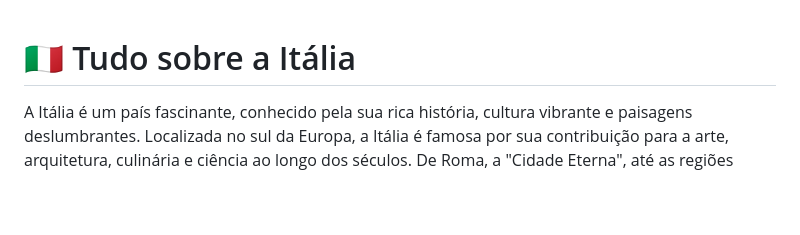
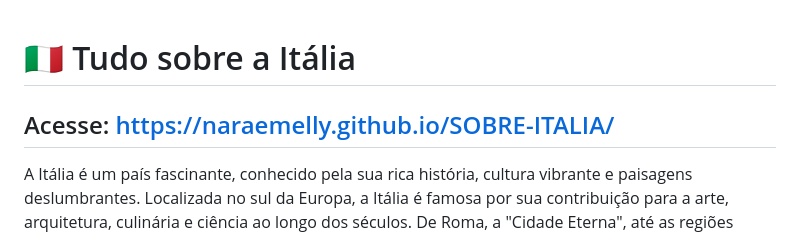
Before and after one commit to NaraEmelly/SOBRE-ITALIA, a Markdown page: README.md, the part around the change. Drawn GitHub-style; blank space fills up the shorter version.

Commit message:
Update README.md
link

```diff
--- a/README.md
+++ b/README.md
@@ -1,4 +1,5 @@
 # 🇮🇹 Tudo sobre a Itália
+## Acesse: https://naraemelly.github.io/SOBRE-ITALIA/
 
 A Itália é um país fascinante, conhecido pela sua rica história, cultura vibrante e paisagens deslumbrantes. Localizada no sul da Europa, a Itália é famosa por sua contribuição para a arte, arquitetura, culinária e ciência ao longo dos séculos. De Roma, a "Cidade Eterna", até as regiões costeiras da Sardenha e Sicília, a Itália oferece uma diversidade de experiências para todos os gostos.
 
```
